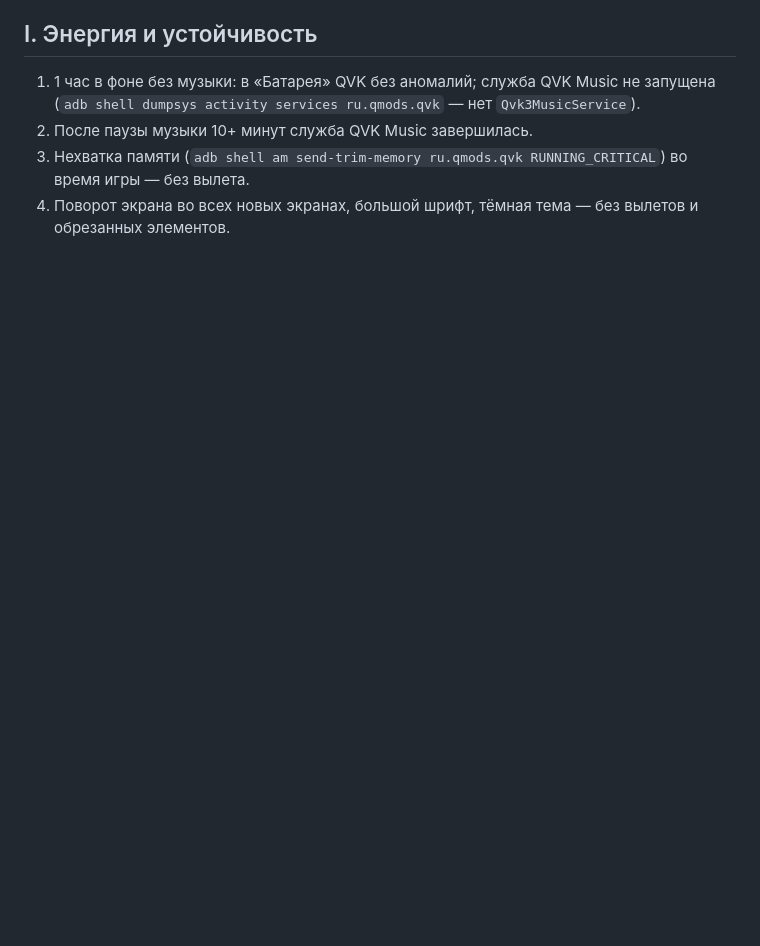
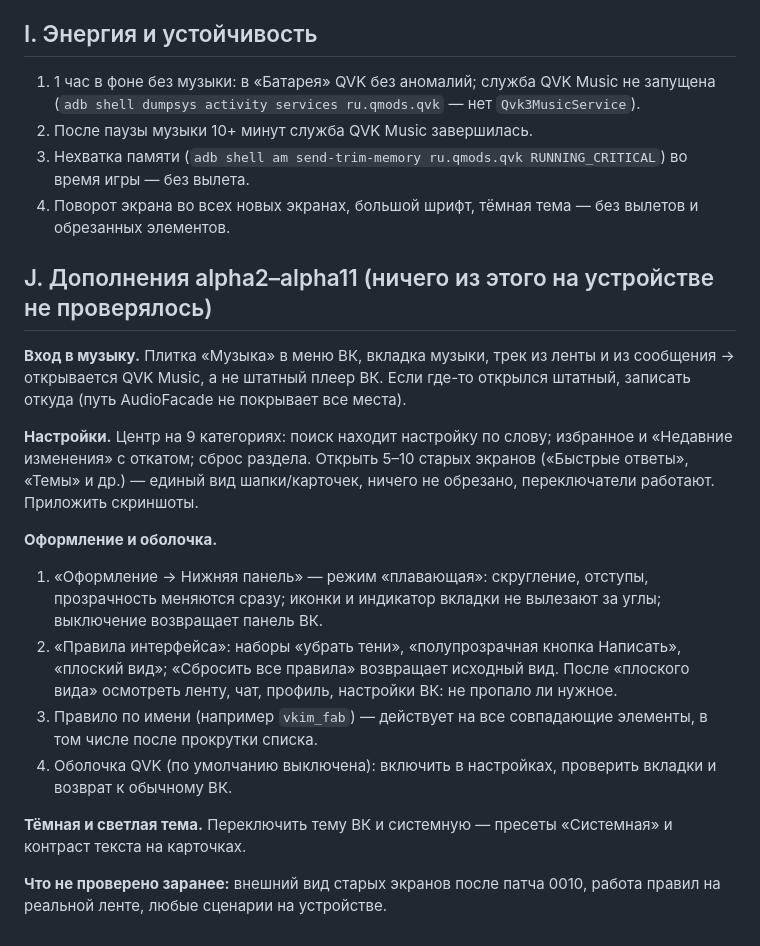
Before and after one commit to qmurzik/VK-, a Markdown page: QVK_TEST_PLAN.md, the part around the change. Rendered like a GitHub page; blank space fills up the shorter version.

Commit message:
Test plan: alpha2–alpha11 sections
Co-Authored-By: Claude Sonnet 5.5 <noreply@anthropic.com>
Claude-Session: https://claude.ai/code/session_018dSYt4nGawAphB31Um2q1a

```diff
--- a/QVK_TEST_PLAN.md
+++ b/QVK_TEST_PLAN.md
@@ -84,3 +84,19 @@ Play services (с microG и без); один слабый (≤3 ГБ ОЗУ).
 2. После паузы музыки 10+ минут служба QVK Music завершилась.
 3. Нехватка памяти (`adb shell am send-trim-memory ru.qmods.qvk RUNNING_CRITICAL`) во время игры — без вылета.
 4. Поворот экрана во всех новых экранах, большой шрифт, тёмная тема — без вылетов и обрезанных элементов.
+
+## J. Дополнения alpha2–alpha11 (ничего из этого на устройстве не проверялось)
+
+**Вход в музыку.** Плитка «Музыка» в меню ВК, вкладка музыки, трек из ленты и из сообщения → открывается QVK Music, а не штатный плеер ВК. Если где-то открылся штатный, записать откуда (путь AudioFacade не покрывает все места).
+
+**Настройки.** Центр на 9 категориях: поиск находит настройку по слову; избранное и «Недавние изменения» с откатом; сброс раздела. Открыть 5–10 старых экранов («Быстрые ответы», «Темы» и др.) — единый вид шапки/карточек, ничего не обрезано, переключатели работают. Приложить скриншоты.
+
+**Оформление и оболочка.**
+1. «Оформление → Нижняя панель» — режим «плавающая»: скругление, отступы, прозрачность меняются сразу; иконки и индикатор вкладки не вылезают за углы; выключение возвращает панель ВК.
+2. «Правила интерфейса»: наборы «убрать тени», «полупрозрачная кнопка Написать», «плоский вид»; «Сбросить все правила» возвращает исходный вид. После «плоского вида» осмотреть ленту, чат, профиль, настройки ВК: не пропало ли нужное.
+3. Правило по имени (например `vkim_fab`) — действует на все совпадающие элементы, в том числе после прокрутки списка.
+4. Оболочка QVK (по умолчанию выключена): включить в настройках, проверить вкладки и возврат к обычному ВК.
+
+**Тёмная и светлая тема.** Переключить тему ВК и системную — пресеты «Системная» и контраст текста на карточках.
+
+**Что не проверено заранее:** внешний вид старых экранов после патча 0010, работа правил на реальной ленте, любые сценарии на устройстве.
```
